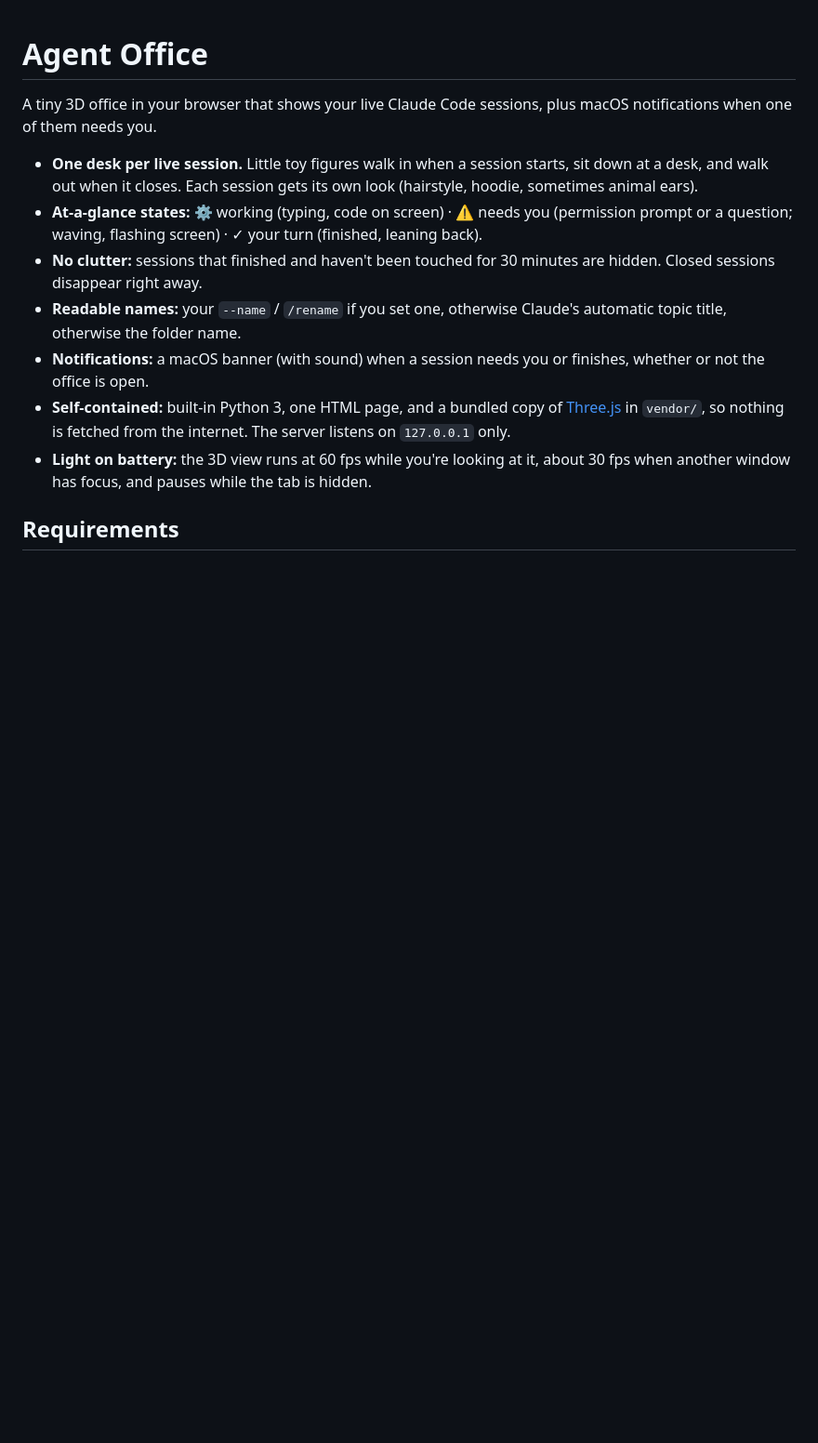
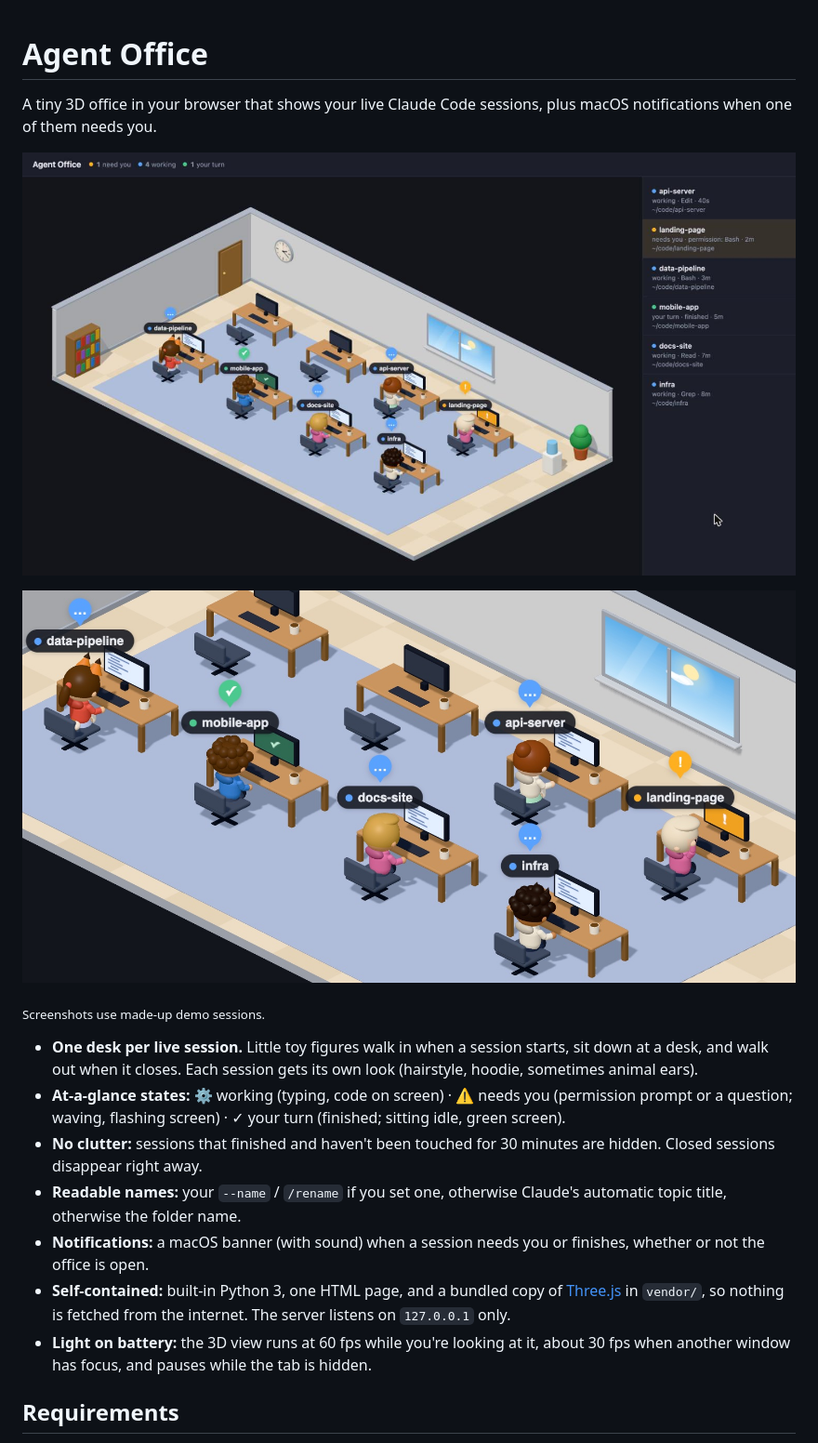
Before and after one commit to iamkelvinsaputra/agent-office, a Markdown page: README.md, the part around the change. Shown at 93% size. Drawn GitHub-style; pictures changed too: docs/closeup.jpg (added), docs/office.jpg (added); blank space fills up the shorter version.

Commit message:
README: add screenshots
Taken with made-up demo sessions so no real session names appear.
Also correct the 'your turn' description now that finished characters
just sit idle.

Co-Authored-By: Claude Opus 5.5 <noreply@anthropic.com>

```diff
--- a/README.md
+++ b/README.md
@@ -3,10 +3,16 @@
 A tiny 3D office in your browser that shows your live Claude Code sessions, plus macOS
 notifications when one of them needs you.
 
+![The office: six sessions at their desks, one needs you (orange), one finished (green), four working](docs/office.jpg)
+
+![Close-up of the figurines at their desks](docs/closeup.jpg)
+
+<sub>Screenshots use made-up demo sessions.</sub>
+
 - **One desk per live session.** Little toy figures walk in when a session starts, sit down at a desk, and
   walk out when it closes. Each session gets its own look (hairstyle, hoodie, sometimes animal ears).
 - **At-a-glance states:** ⚙ working (typing, code on screen) · ⚠ needs you (permission prompt or a
-  question; waving, flashing screen) · ✓ your turn (finished, leaning back).
+  question; waving, flashing screen) · ✓ your turn (finished; sitting idle, green screen).
 - **No clutter:** sessions that finished and haven't been touched for 30 minutes are hidden.
   Closed sessions disappear right away.
 - **Readable names:** your `--name` / `/rename` if you set one, otherwise Claude's automatic topic
```
